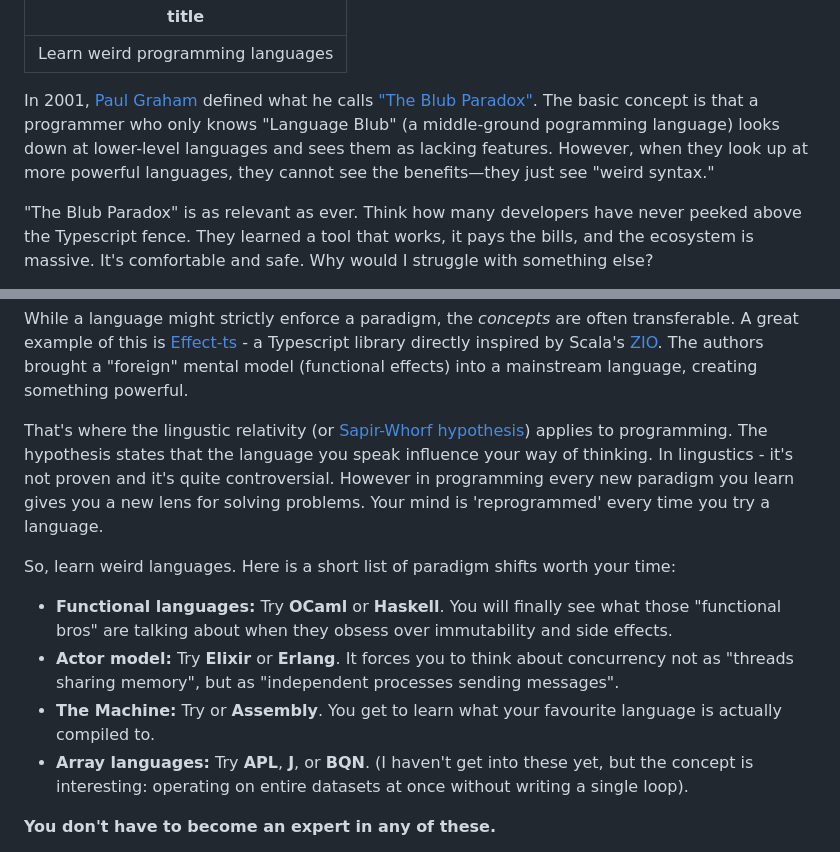
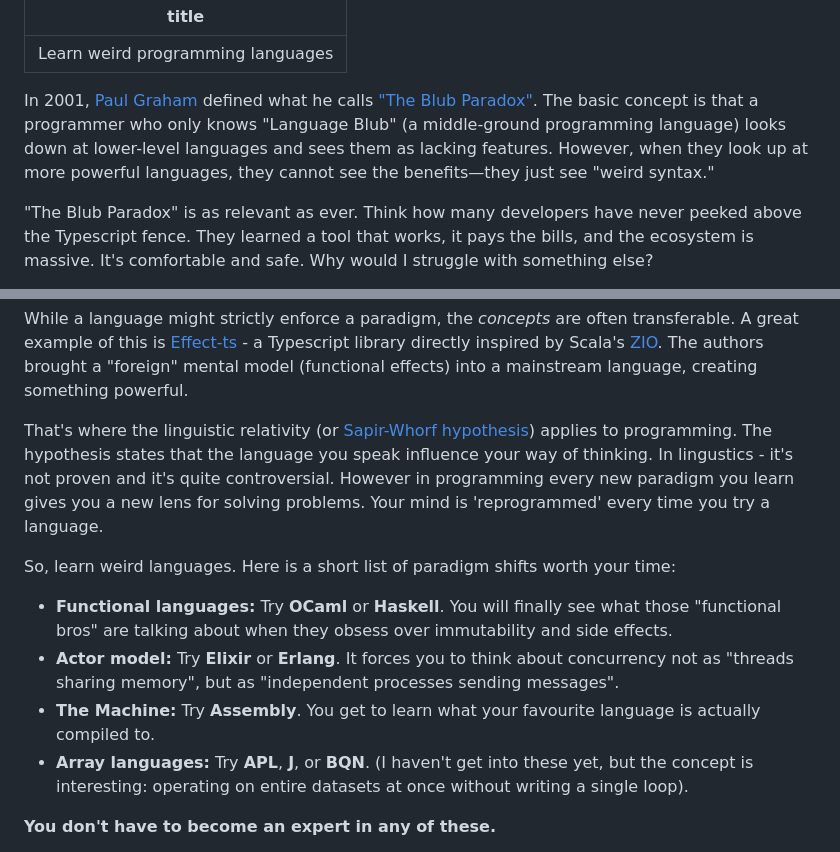
Before and after one commit to hubertmalkowski/okienko.day, a Markdown page: posts/2025-02-06-lingustic-relativity.markdown, 2 parts joined by grey strips. GitHub-like rendering.

Commit message:
fix typos

```diff
--- a/posts/2025-02-06-lingustic-relativity.markdown
+++ b/posts/2025-02-06-lingustic-relativity.markdown
@@ -1,7 +1,7 @@
 ---
 title: Learn weird programming languages
 ---
-In 2001, [Paul Graham](https://www.paulgraham.com/index.html) defined what he calls ["The Blub Paradox"](https://paulgraham.com/avg.html). The basic concept is that a programmer who only knows "Language Blub" (a middle-ground pogramming language) looks down at lower-level languages and sees them as lacking features. However, when they look up at more powerful languages, they cannot see the benefits—they just see "weird syntax."
+In 2001, [Paul Graham](https://www.paulgraham.com/index.html) defined what he calls ["The Blub Paradox"](https://paulgraham.com/avg.html). The basic concept is that a programmer who only knows "Language Blub" (a middle-ground programming language) looks down at lower-level languages and sees them as lacking features. However, when they look up at more powerful languages, they cannot see the benefits—they just see "weird syntax."
 <!--more-->
 
 "The Blub Paradox" is as relevant as ever. Think how many developers have never peeked above the Typescript fence. They learned a tool that works, it pays the bills, and the ecosystem is massive. It's comfortable and safe. Why would I struggle with something else?
@@ -10,13 +10,13 @@ The reason is that programming languages are not just tools but they shape the w
 
 While a language might strictly enforce a paradigm, the *concepts* are often transferable. A great example of this is [Effect-ts](https://effect.website/) - a Typescript library directly inspired by Scala's [ZIO](https://zio.dev/). The authors brought a "foreign" mental model (functional effects) into a mainstream language, creating something powerful.
 
-That's where the lingustic relativity (or [Sapir-Whorf hypothesis](https://en.wikipedia.org/wiki/Linguistic_relativity)) applies to programming. The hypothesis states that the language you speak influence your way of thinking. In lingustics - it's not proven and it's quite controversial. However in programming every new paradigm you learn gives you a new lens for solving problems. Your mind is 'reprogrammed' every time you try a language.
+That's where the linguistic relativity (or [Sapir-Whorf hypothesis](https://en.wikipedia.org/wiki/Linguistic_relativity)) applies to programming. The hypothesis states that the language you speak influence your way of thinking. In lingustics - it's not proven and it's quite controversial. However in programming every new paradigm you learn gives you a new lens for solving problems. Your mind is 'reprogrammed' every time you try a language.
 
 So, learn weird languages. Here is a short list of paradigm shifts worth your time:
 
 - **Functional languages:** Try **OCaml** or **Haskell**. You will finally see what those "functional bros" are talking about when they obsess over immutability and side effects.
 - **Actor model:** Try **Elixir** or **Erlang**. It forces you to think about concurrency not as "threads sharing memory", but as "independent processes sending messages".
-- **The Machine:** Try or **Assembly**. You get to learn what your favourite language is actually compiled to.
+- **The Machine:** Try **Assembly**. You get to learn what your favourite language is actually compiled to.
 - **Array languages:** Try **APL**, **J**, or **BQN**. (I haven't get into these yet, but the concept is interesting: operating on entire datasets at once without writing a single loop).
 
 **You don't have to become an expert in any of these.**
```
